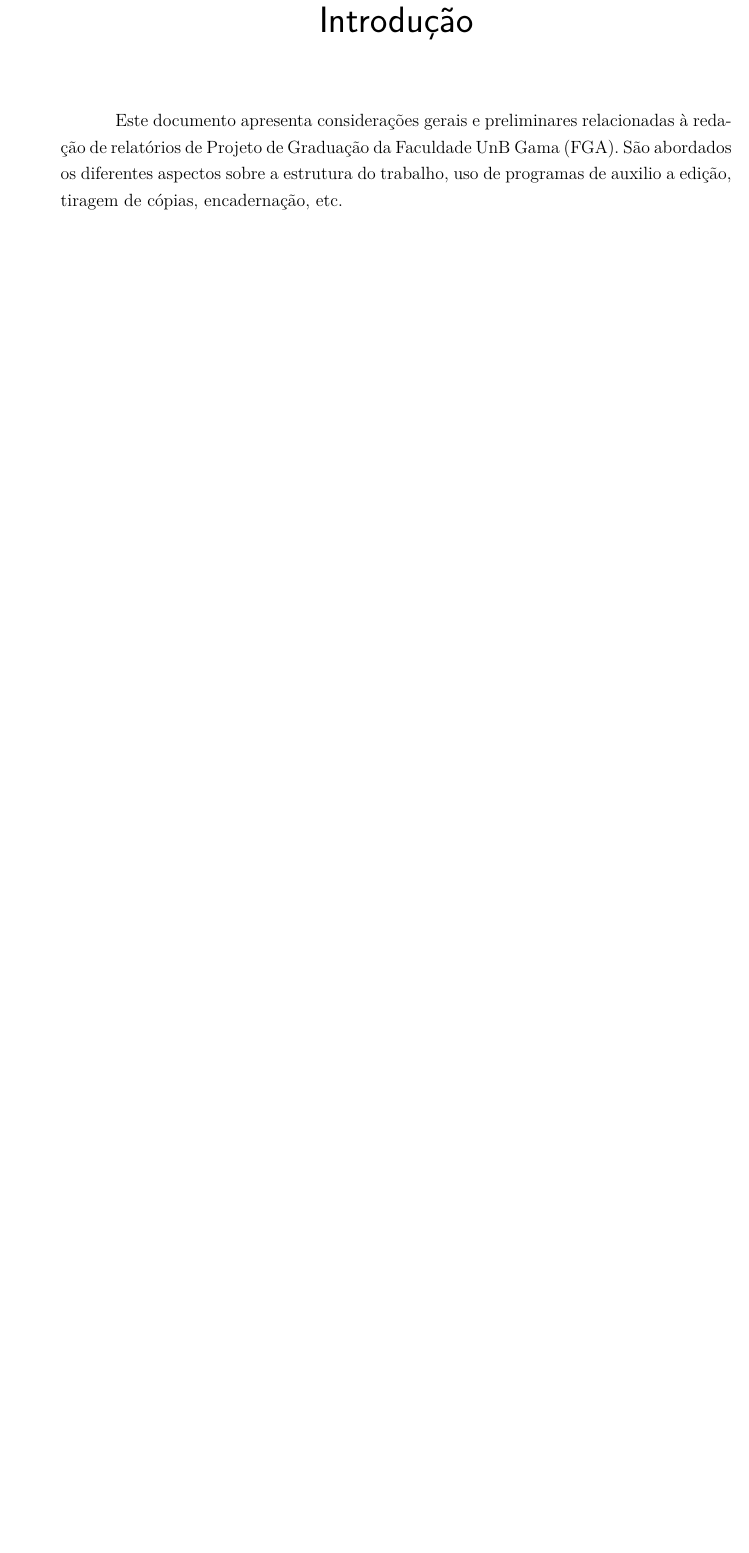
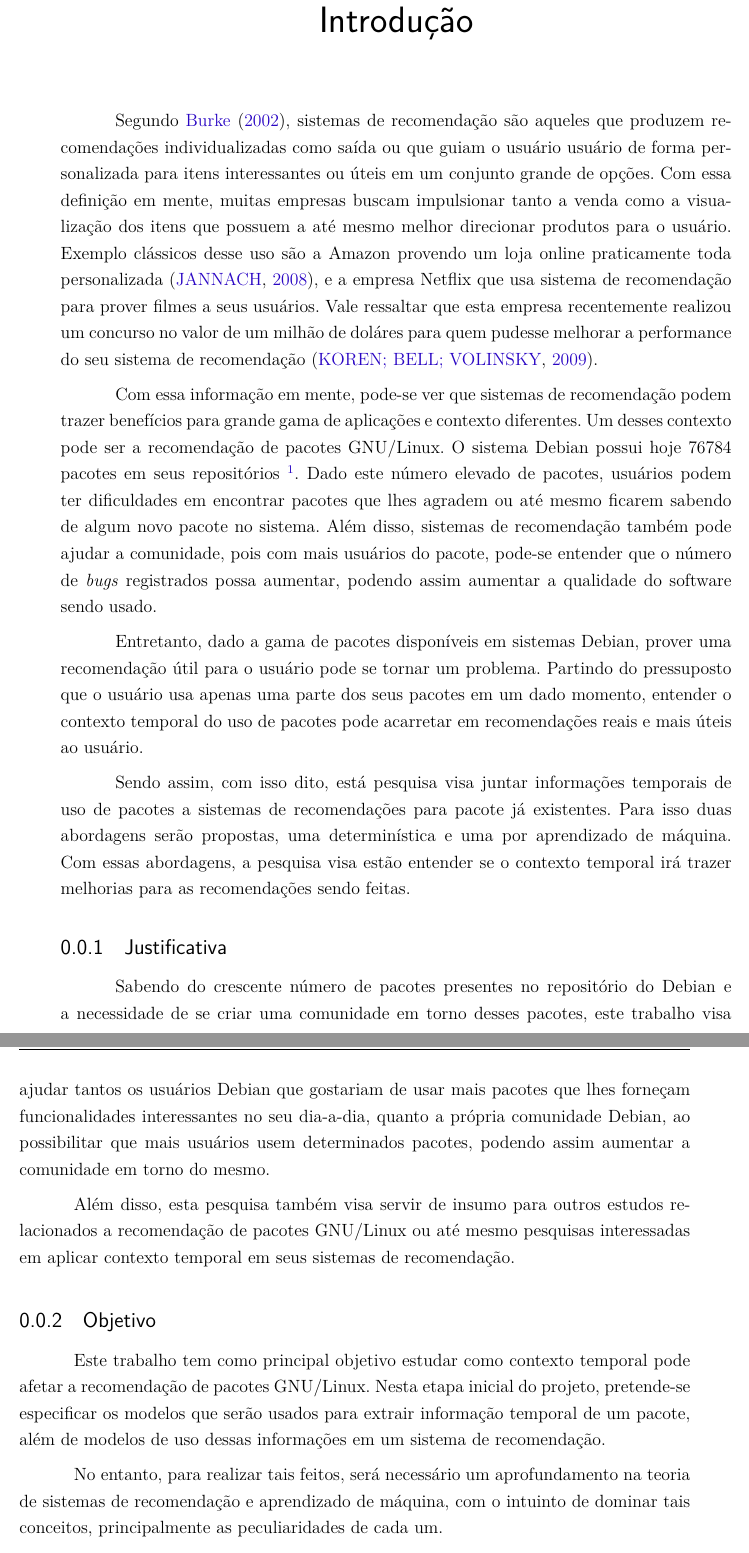
Before and after one commit to fga-unb/template-latex-tcc, a LaTeX thesis (tcc.tex, which reads editaveis/informacoes.tex, editaveis/introducao.tex): part of page 29 of 93 before the commit and two parts of pages 31 and 32 of 97 after it, the two joined at a grey line, cut so that both start at the same text, the shorter picture padded with empty space. Compiled offline with pdfLaTeX.

Commit message:
Terminando introdução
Signed-off-by: Lucas Moura <lucas.moura128@gmail.com>

```diff
--- a/editaveis/informacoes.tex
+++ b/editaveis/informacoes.tex
@@ -3,10 +3,10 @@
 \curso{Nome do Curso}
 
 % Dados do trabalho
-\titulo{Título: Subtítulo do Trabalho}
-\data{2013}
-\palavraChaveUm{Palavra-chave01}
-\palavraChaveDois{Palavra-chave02}
+\titulo{Estratégia de contexto temporal em recomendação de pacotes GNU/Linux}
+\data{2015}
+\palavraChaveUm{Sistemas de recomendação}
+\palavraChaveDois{Debian}
 
 % Dados da orientacao
 \orientador{(Titulação Acadêmica e Nome do Orientador)}
--- a/editaveis/introducao.tex
+++ b/editaveis/introducao.tex
@@ -1,7 +1,62 @@
 \chapter*[Introdução]{Introdução}
 \addcontentsline{toc}{chapter}{Introdução}
 
-Este documento apresenta considerações gerais e preliminares relacionadas
-à redação de relatórios de Projeto de Graduação da Faculdade UnB Gama
-(FGA). São abordados os diferentes aspectos sobre a estrutura do trabalho,
-uso de programas de auxilio a edição, tiragem de cópias, encadernação, etc.
+Segundo \citeonline{burke2002hybrid}, sistemas de recomendação são aqueles que
+produzem recomendações individualizadas como saída ou que guiam o usuário
+usuário de forma personalizada para itens interessantes ou úteis em um conjunto
+grande de opções. Com essa definição em mente, muitas empresas buscam
+impulsionar tanto a venda como a visualização dos itens que possuem a até mesmo
+melhor direcionar produtos para o usuário. Exemplo clássicos desse uso são a
+Amazon provendo um loja online praticamente toda personalizada
+\cite{jannach2008finding}, e a empresa Netflix que usa sistema de recomendação
+para prover filmes a seus usuários. Vale ressaltar que esta empresa recentemente
+realizou um concurso no valor de um milhão de doláres para quem pudesse melhorar
+a performance do seu sistema de recomendação \cite{koren2009matrix}.
+
+Com essa informação em mente, pode-se ver que sistemas de recomendação podem
+trazer benefícios para grande gama de aplicações e contexto diferentes. Um
+desses contexto pode ser a recomendação de pacotes GNU/Linux. O sistema Debian
+possui hoje 76784 pacotes em seus repositórios \footnote{Dados coletados
+08/11/2015}. Dado este número elevado de pacotes, usuários podem ter
+dificuldades em encontrar pacotes que lhes agradem ou até mesmo ficarem sabendo
+de algum novo pacote no sistema. Além disso, sistemas de recomendação também
+pode ajudar a comunidade, pois com mais usuários do pacote, pode-se entender que
+o número de \textit{bugs} registrados possa aumentar, podendo assim aumentar a qualidade
+do software sendo usado.
+
+Entretanto, dado a gama de pacotes disponíveis em sistemas Debian, prover uma
+recomendação útil para o usuário pode se tornar um problema. Partindo do
+pressuposto que o usuário usa apenas uma parte dos seus pacotes em um dado
+momento, entender o contexto temporal  do uso de pacotes pode acarretar em recomendações reais e
+mais úteis ao usuário.
+
+Sendo assim, com isso dito, está pesquisa visa juntar informações temporais de
+uso de pacotes a sistemas de recomendações para pacote já existentes. Para isso duas abordagens
+serão propostas, uma determinística e uma por aprendizado de máquina. Com essas abordagens, a pesquisa
+visa estão entender se o  contexto temporal irá trazer melhorias para as recomendações
+sendo feitas.
+
+\subsection{Justificativa}
+
+Sabendo do crescente número de pacotes presentes no repositório do Debian e a
+necessidade de se criar uma comunidade em torno desses pacotes, este trabalho
+visa ajudar tantos os usuários Debian que gostariam de usar mais pacotes que
+lhes forneçam funcionalidades interessantes no seu dia-a-dia, quanto a própria
+comunidade Debian, ao possibilitar que mais usuários usem determinados pacotes,
+podendo assim aumentar a comunidade em torno do mesmo.
+
+Além disso, esta pesquisa também visa servir de insumo para outros estudos
+relacionados a recomendação de pacotes GNU/Linux ou até mesmo pesquisas
+interessadas em aplicar contexto temporal em seus sistemas de recomendação.
+
+\subsection{Objetivo}
+
+Este trabalho tem como principal objetivo estudar como contexto temporal pode
+afetar a recomendação de pacotes GNU/Linux. Nesta etapa inicial do projeto,
+pretende-se especificar os modelos que serão usados para extrair informação
+temporal de um pacote, além de modelos de uso dessas informações em um sistema
+de recomendação.
+
+No entanto, para realizar tais feitos, será necessário um aprofundamento na
+teoria de sistemas de recomendação e aprendizado de máquina, com o intuinto de
+dominar tais conceitos, principalmente as peculiaridades de cada um.
```
Also changed, not shown: bibliografia.bib (+30 -8 lines), editaveis/introducao.tex (24 more changed lines).
